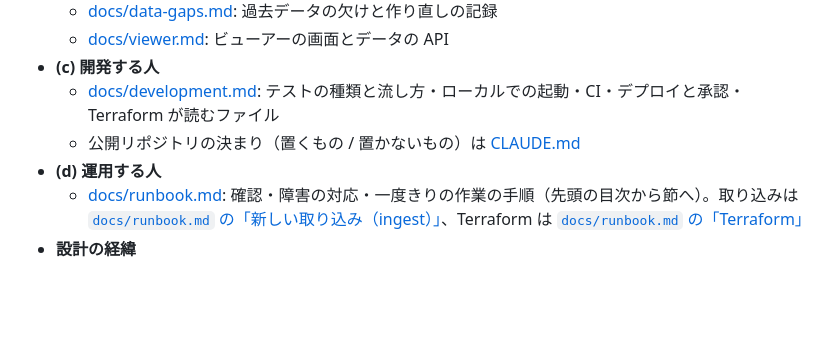
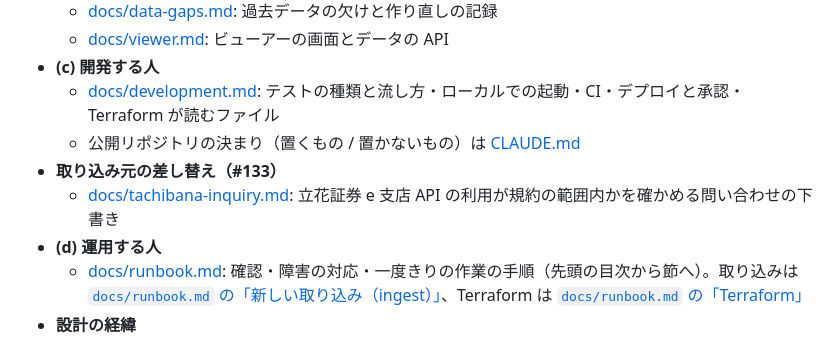
Before and after one commit to terukusu/optionchan-gcp, a Markdown page: README.md, the part around the change. Drawn GitHub-style; blank space fills up the shorter version.

Commit message:
docs: 立花証券 e 支店 API の利用についての問い合わせの下書きを足す (#133)
API のご案内の「蓄積、編集および加工等は禁止」とインターネット取引規程の第 18 条に照らして、
このツールの使い方が規約の範囲内かを立花に確かめる文面。口座番号と名前は空欄にした。

Co-Authored-By: Claude Opus 5.5 <noreply@anthropic.com>

```diff
--- a/README.md
+++ b/README.md
@@ -91,6 +91,8 @@ flowchart LR
 - **(c) 開発する人**
   - [docs/development.md](docs/development.md): テストの種類と流し方・ローカルでの起動・CI・デプロイと承認・Terraform が読むファイル
   - 公開リポジトリの決まり（置くもの / 置かないもの）は [CLAUDE.md](CLAUDE.md)
+- **取り込み元の差し替え（#133）**
+  - [docs/tachibana-inquiry.md](docs/tachibana-inquiry.md): 立花証券 e 支店 API の利用が規約の範囲内かを確かめる問い合わせの下書き
 - **(d) 運用する人**
   - [docs/runbook.md](docs/runbook.md): 確認・障害の対応・一度きりの作業の手順（先頭の目次から節へ）。取り込みは [`docs/runbook.md` の「新しい取り込み（ingest）」](docs/runbook.md#新しい取り込みingest)、Terraform は [`docs/runbook.md` の「Terraform」](docs/runbook.md#terraform)
 - **設計の経緯**
```
Also changed, not shown: docs/tachibana-inquiry.md (added, +52 -0 lines).
